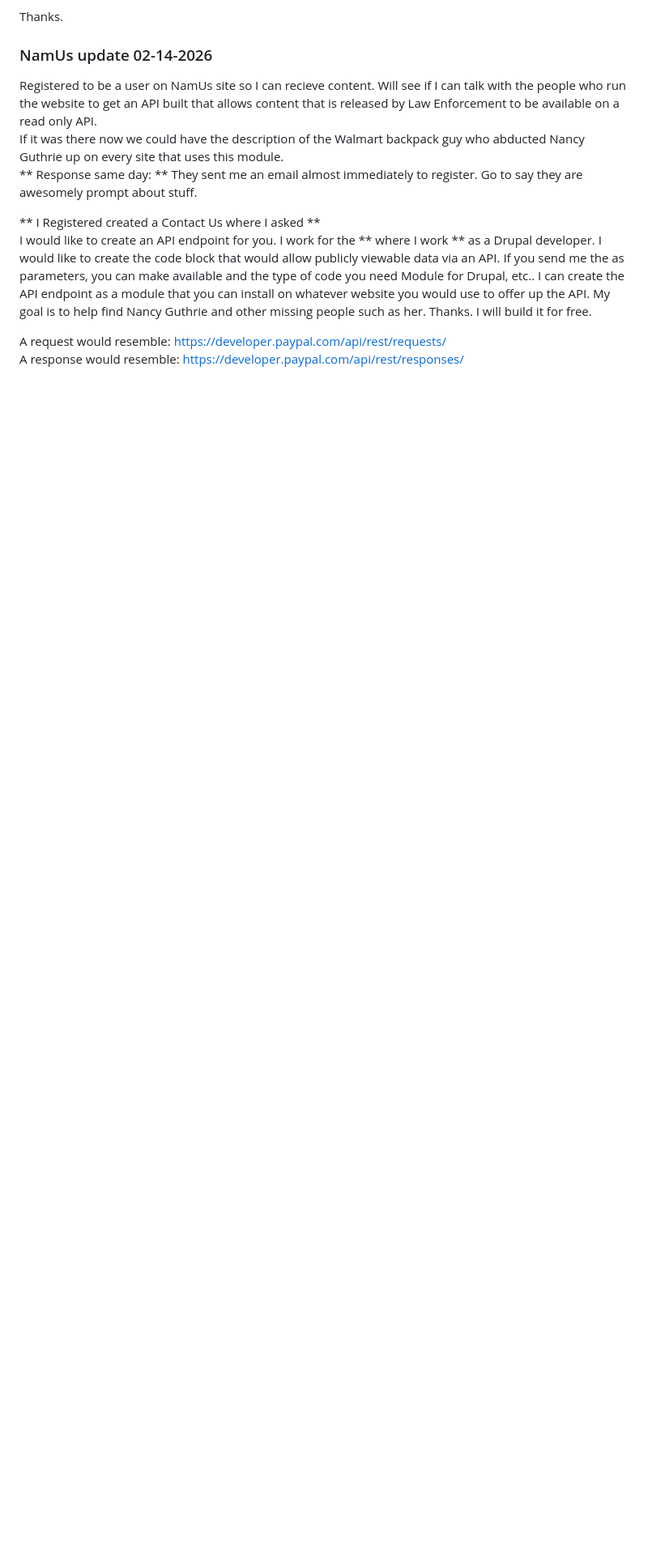
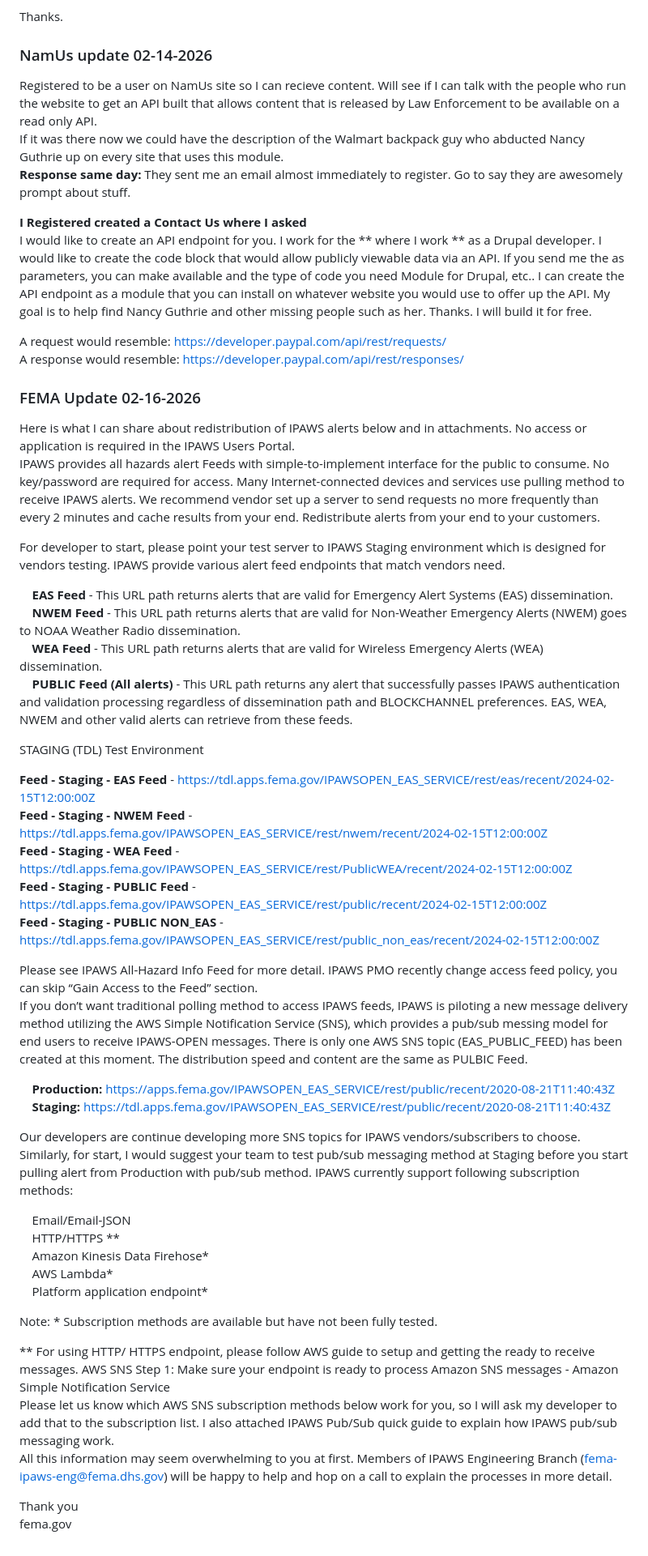
Before and after one commit to Trigve-Hagen/missing-persons-agent, a Markdown page: README.md, the part around one of its changes. Shown at 81% size. Rendered like a GitHub page; blank space fills up the shorter version.

```diff
--- a/README.md
+++ b/README.md
@@ -69,10 +69,53 @@ Thanks.
 ### NamUs update 02-14-2026
 Registered to be a user on NamUs site so I can recieve content. Will see if I can talk with the people who run the website to get an API built that allows content that is released by Law Enforcement to be available on a read only API.
 If it was there now we could have the description of the Walmart backpack guy who abducted Nancy Guthrie up on every site that uses this module.
-** Response same day: ** They sent me an email almost immediately to register. Go to say they are awesomely prompt about stuff.
+**Response same day:** They sent me an email almost immediately to register. Go to say they are awesomely prompt about stuff.
 
-** I Registered created a Contact Us where I asked **
+**I Registered created a Contact Us where I asked**
 I would like to create an API endpoint for you. I work for the ** where I work ** as a Drupal developer. I would like to create the code block that would allow publicly viewable data via an API. If you send me the as parameters, you can make available and the type of code you need Module for Drupal, etc.. I can create the API endpoint as a module that you can install on whatever website you would use to offer up the API. My goal is to help find Nancy Guthrie and other missing people such as her. Thanks. I will build it for free.
 
 A request would resemble: https://developer.paypal.com/api/rest/requests/
 A response would resemble: https://developer.paypal.com/api/rest/responses/
+
+### FEMA Update 02-16-2026
+Here is what I can share about redistribution of IPAWS alerts below and in attachments. No access or application is required in the IPAWS Users Portal.
+IPAWS provides all hazards alert Feeds with simple-to-implement interface for the public to consume. No key/password are required for access. Many Internet-connected devices and services use pulling method to receive IPAWS alerts. We recommend vendor set up a server to send requests no more frequently than every 2 minutes and cache results from your end. Redistribute alerts from your end to your customers.
+
+For developer to start, please point your test server to IPAWS Staging environment which is designed for vendors testing. IPAWS provide various alert feed endpoints that match vendors need.
+
+&nbsp;&nbsp;&nbsp;&nbsp;**EAS Feed** - This URL path returns alerts that are valid for Emergency Alert Systems (EAS) dissemination.
+&nbsp;&nbsp;&nbsp;&nbsp;**NWEM Feed** - This URL path returns alerts that are valid for Non-Weather Emergency Alerts (NWEM) goes to NOAA Weather Radio dissemination.
+&nbsp;&nbsp;&nbsp;&nbsp;**WEA Feed** - This URL path returns alerts that are valid for Wireless Emergency Alerts (WEA) dissemination.
+&nbsp;&nbsp;&nbsp;&nbsp;**PUBLIC Feed (All alerts)** - This URL path returns any alert that successfully passes IPAWS authentication and validation processing regardless of dissemination path and BLOCKCHANNEL preferences. EAS, WEA, NWEM and other valid alerts can retrieve from these feeds.
+
+STAGING (TDL) Test Environment
+
+**Feed - Staging - EAS Feed** -  https://tdl.apps.fema.gov/IPAWSOPEN_EAS_SERVICE/rest/eas/recent/2024-02-15T12:00:00Z
+**Feed - Staging - NWEM Feed** - https://tdl.apps.fema.gov/IPAWSOPEN_EAS_SERVICE/rest/nwem/recent/2024-02-15T12:00:00Z
+**Feed - Staging - WEA Feed** - https://tdl.apps.fema.gov/IPAWSOPEN_EAS_SERVICE/rest/PublicWEA/recent/2024-02-15T12:00:00Z
+**Feed - Staging - PUBLIC Feed** - https://tdl.apps.fema.gov/IPAWSOPEN_EAS_SERVICE/rest/public/recent/2024-02-15T12:00:00Z
+**Feed - Staging - PUBLIC NON_EAS** - https://tdl.apps.fema.gov/IPAWSOPEN_EAS_SERVICE/rest/public_non_eas/recent/2024-02-15T12:00:00Z
+
+Please see IPAWS All-Hazard Info Feed for more detail. IPAWS PMO recently change access feed policy, you can skip “Gain Access to the Feed” section.
+If you don’t want traditional polling method to access IPAWS feeds, IPAWS is piloting a new message delivery method utilizing the AWS Simple Notification Service (SNS), which provides a pub/sub messing model for end users to receive IPAWS-OPEN messages. There is only one AWS SNS topic (EAS_PUBLIC_FEED) has been created at this moment. The distribution speed and content are the same as PULBIC Feed.
+
+&nbsp;&nbsp;&nbsp;&nbsp;**Production:** https://apps.fema.gov/IPAWSOPEN_EAS_SERVICE/rest/public/recent/2020-08-21T11:40:43Z
+&nbsp;&nbsp;&nbsp;&nbsp;**Staging:**  https://tdl.apps.fema.gov/IPAWSOPEN_EAS_SERVICE/rest/public/recent/2020-08-21T11:40:43Z
+
+Our developers are continue developing more SNS topics for IPAWS vendors/subscribers to choose.
+Similarly, for start, I would suggest your team to test pub/sub messaging method at Staging before you start pulling alert from Production with pub/sub method. IPAWS currently support following subscription methods:
+
+&nbsp;&nbsp;&nbsp;&nbsp;Email/Email-JSON
+&nbsp;&nbsp;&nbsp;&nbsp;HTTP/HTTPS **
+&nbsp;&nbsp;&nbsp;&nbsp;Amazon Kinesis Data Firehose*
+&nbsp;&nbsp;&nbsp;&nbsp;AWS Lambda*
+&nbsp;&nbsp;&nbsp;&nbsp;Platform application endpoint*
+
+Note:     * Subscription methods are available but have not been fully tested.
+
+** For using HTTP/ HTTPS endpoint, please follow AWS guide to setup and getting the ready to receive messages. AWS SNS Step 1: Make sure your endpoint is ready to process Amazon SNS messages - Amazon Simple Notification Service
+Please let us know which AWS SNS subscription methods below work for you, so I will ask my developer to add that to the subscription list. I also attached IPAWS Pub/Sub quick guide to explain how IPAWS pub/sub messaging work.
+All this information may seem overwhelming to you at first. Members of IPAWS Engineering Branch (fema-ipaws-eng@fema.dhs.gov)  will be happy to help and hop on a call to explain the processes in more detail.
+
+Thank you
+fema.gov
```
Also changed, not shown: other parts of README.md (+3 -3 lines).
